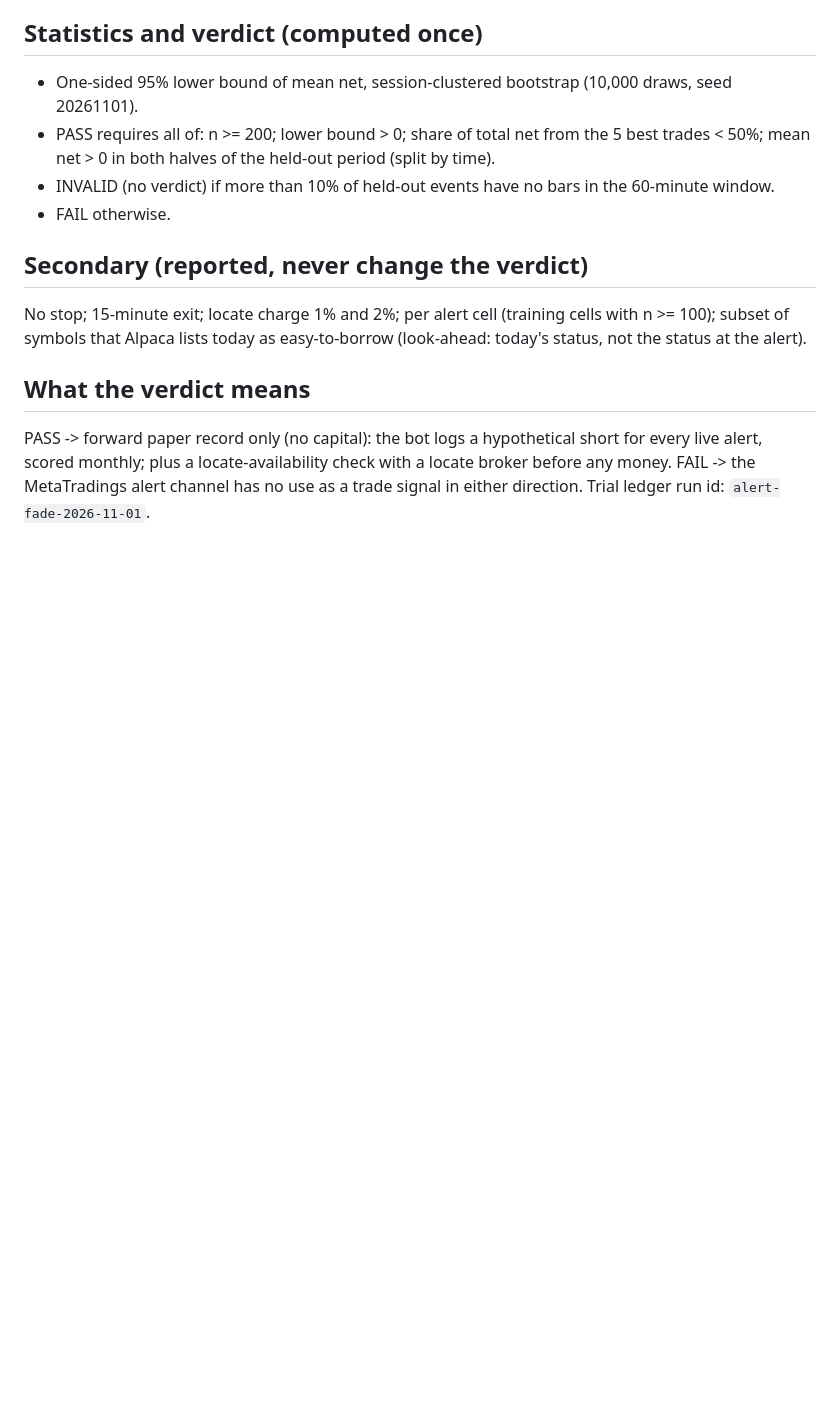
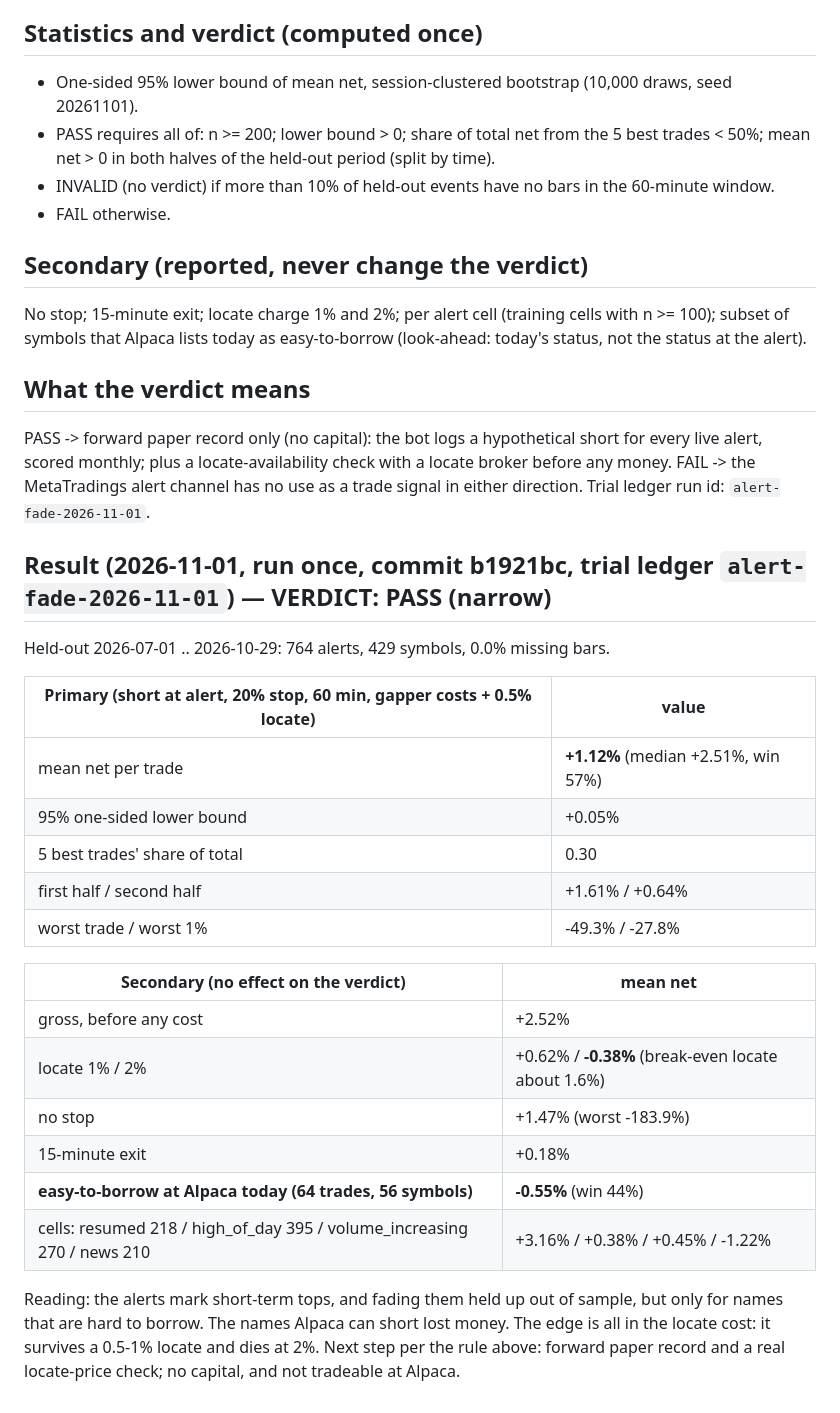
Before and after one commit to rushildesai04/statistical-grounded-trader, a Markdown page: docs/findings/prereg_alert_fade_2026-11-01.md, the part around the change. Rendered like a GitHub page; blank space fills up the shorter version.

Commit message:
docs: alert fade held-out result (PASS narrow; not shortable at Alpaca, locate-cost bound)
Co-Authored-By: Claude Opus 5.5 <noreply@anthropic.com>

```diff
--- a/docs/findings/prereg_alert_fade_2026-11-01.md
+++ b/docs/findings/prereg_alert_fade_2026-11-01.md
@@ -52,3 +52,28 @@ PASS -> forward paper record only (no capital): the bot logs a hypothetical shor
 alert, scored monthly; plus a locate-availability check with a locate broker before any money.
 FAIL -> the MetaTradings alert channel has no use as a trade signal in either direction.
 Trial ledger run id: `alert-fade-2026-11-01`.
+
+## Result (2026-11-01, run once, commit b1921bc, trial ledger `alert-fade-2026-11-01`) — VERDICT: PASS (narrow)
+Held-out 2026-07-01 .. 2026-10-29: 764 alerts, 429 symbols, 0.0% missing bars.
+
+| Primary (short at alert, 20% stop, 60 min, gapper costs + 0.5% locate) | value |
+|---|---|
+| mean net per trade | **+1.12%** (median +2.51%, win 57%) |
+| 95% one-sided lower bound | +0.05% |
+| 5 best trades' share of total | 0.30 |
+| first half / second half | +1.61% / +0.64% |
+| worst trade / worst 1% | -49.3% / -27.8% |
+
+| Secondary (no effect on the verdict) | mean net |
+|---|---|
+| gross, before any cost | +2.52% |
+| locate 1% / 2% | +0.62% / **-0.38%** (break-even locate about 1.6%) |
+| no stop | +1.47% (worst -183.9%) |
+| 15-minute exit | +0.18% |
+| **easy-to-borrow at Alpaca today (64 trades, 56 symbols)** | **-0.55%** (win 44%) |
+| cells: resumed 218 / high_of_day 395 / volume_increasing 270 / news 210 | +3.16% / +0.38% / +0.45% / -1.22% |
+
+Reading: the alerts mark short-term tops, and fading them held up out of sample, but only for names
+that are hard to borrow. The names Alpaca can short lost money. The edge is all in the locate cost:
+it survives a 0.5-1% locate and dies at 2%. Next step per the rule above: forward paper record and a
+real locate-price check; no capital, and not tradeable at Alpaca.
```
